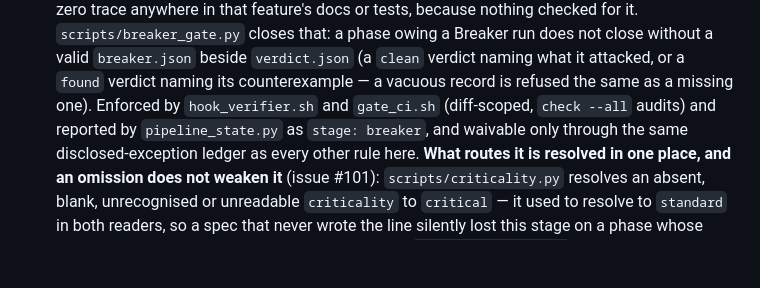
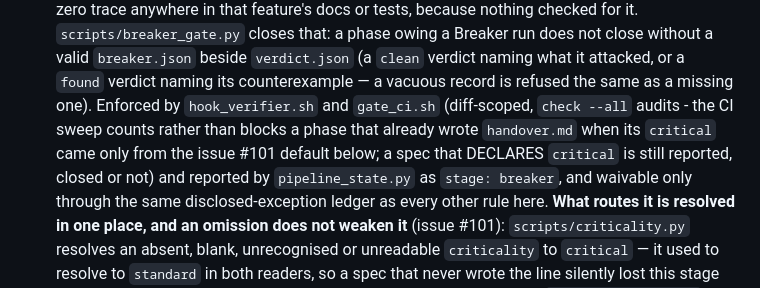
Before and after one commit to szobonyaerik/agentic-avengers, a Markdown page: AGENTS.md, the part around the change. Drawn GitHub-style; blank space fills up the shorter version.

```diff
--- a/AGENTS.md
+++ b/AGENTS.md
@@ -153,7 +153,10 @@ Run `pytest tests/<feature>/<n>-<slug>/` yourself as often as you like; it costs
    phase owing a Breaker run does not close without a valid `breaker.json` beside `verdict.json` (a
    `clean` verdict naming what it attacked, or a `found` verdict naming its counterexample — a vacuous
    record is refused the same as a missing one). Enforced by `hook_verifier.sh` and `gate_ci.sh`
-   (diff-scoped, `check --all` audits) and reported by `pipeline_state.py` as `stage: breaker`, and
+   (diff-scoped, `check --all` audits - the CI sweep counts rather than blocks a phase that already
+   wrote `handover.md` when its `critical` came only from the issue #101 default below; a spec that
+   DECLARES `critical` is still reported, closed or not) and reported by `pipeline_state.py` as
+   `stage: breaker`, and
    waivable only through the same disclosed-exception ledger as every other rule here.
    **What routes it is resolved in one place, and an omission does not weaken it** (issue #101):
    `scripts/criticality.py` resolves an absent, blank, unrecognised or unreadable `criticality` to
```
Also changed, not shown: CLAUDE.md (+8 -2 lines).
